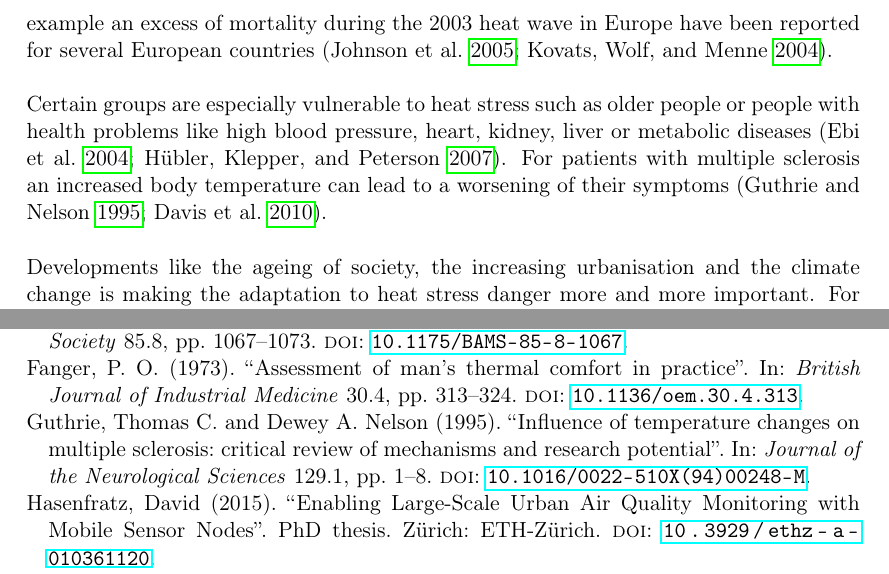
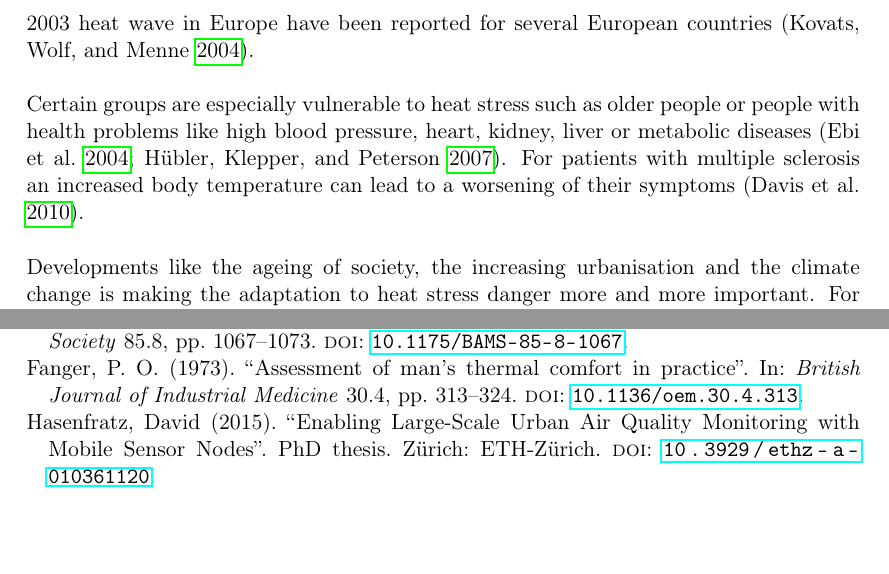
Before and after one commit to joachimrussig/GI_Forum_2017_Paper, a LaTeX paper (paper.tex, which reads introduction.tex): two parts of pages 2 and 10 of 12 before the commit and two parts of pages 2 and 10 of 11 after it, joined at a grey line, cut so that both start at the same text, the shorter picture padded with empty space. Compiled offline with pdfLaTeX.

Commit message:
Removed some citations which are not strictly necessary

```diff
--- a/introduction.tex
+++ b/introduction.tex
@@ -6,10 +6,10 @@
 Heat is one of several natural hazards our society is faced with today. High temperatures cannot only lead to a discomfort, e.g. because of increased sweating, it can also have serious negative effects on the health.
 
 In numerous studies an increase in both mortality and
-morbidity has been associated with a high ambient temperature \parencite{Zacharias2014,Basu2009}. For example an excess of mortality during the 2003 heat wave in Europe have been reported for several European countries \parencite{Johnson2005,Kovats2004}.
+morbidity has been associated with a high ambient temperature \parencite{Basu2009}. For example an excess of mortality during the 2003 heat wave in Europe have been reported for several European countries \parencite{Kovats2004}.
 
 Certain groups are especially vulnerable to heat stress such as older people or people with health problems like high blood pressure,  heart, kidney, liver or
-metabolic diseases  \parencite{Ebi2004,Huebler2007}. For patients with multiple sclerosis an increased body temperature can lead to a worsening of their symptoms \parencite{Guthrie1995,Davis2010}.
+metabolic diseases  \parencite{Ebi2004,Huebler2007}. For patients with multiple sclerosis an increased body temperature can lead to a worsening of their symptoms \parencite{Davis2010}.
 
 Developments like the ageing of society, the increasing urbanisation and the climate change is making the adaptation to heat stress danger more and more important. For instance due to the tendency that a rising number of people is moving into the cities, the urban heat island effect (UHI) is gaining more importance in the future. Because of the UHI effect an urban area can be  \SIrange{8}{12}{\celsius} warmer than the rural areas \parencite{Prashad2014}. This is caused by the fact, that urban materials such as asphalt, concrete, and bricks are storing the energy from the sun and releasing it later to their surrounding \parencite{Prashad2014}.
 
```
Also changed, not shown: paper.pdf.
